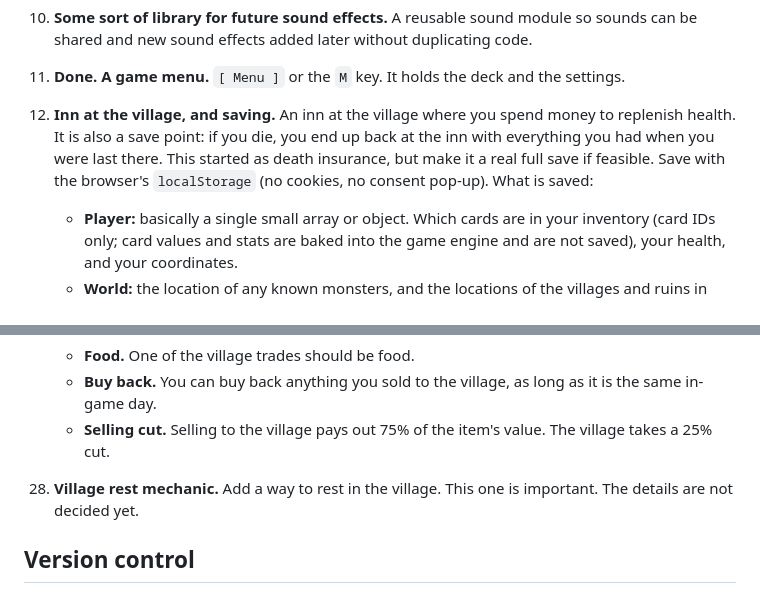
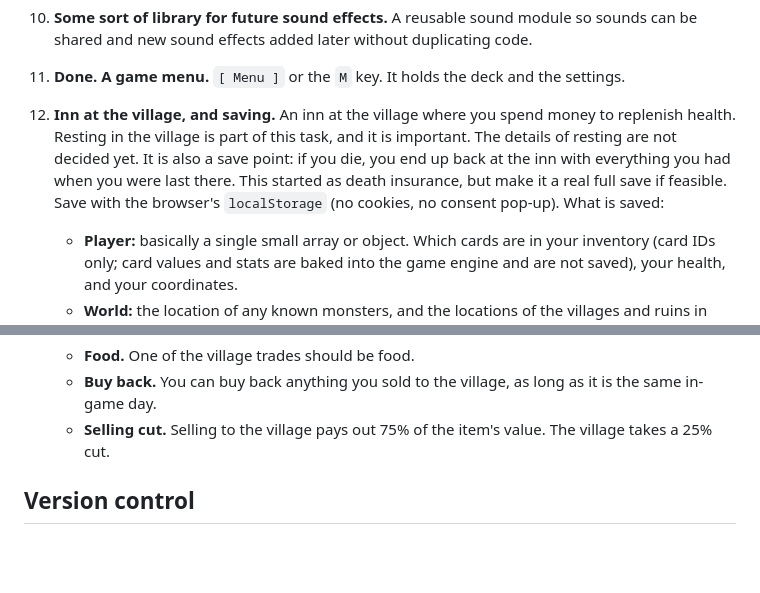
Before and after one commit to nyanpiggle/adventure-card-game, a Markdown page: AGENTS.md, 2 parts joined by grey strips. Drawn GitHub-style; blank space fills up the shorter version.

Commit message:
AGENTS.md: fold village rest into inn task 12, remove task 28

```diff
--- a/AGENTS.md
+++ b/AGENTS.md
@@ -64,7 +64,7 @@ Everything a character or monster has or can do is a card. That includes items,
 9. **Sound effects for the current controls.** Synthesize simple sound effects for swipes and other interactions using the Web Audio API: pure synthesized tones, like a triangle or square wave with a quick decay. No audio files.
 10. **Some sort of library for future sound effects.** A reusable sound module so sounds can be shared and new sound effects added later without duplicating code.
 11. **Done. A game menu.** `[ Menu ]` or the `M` key. It holds the deck and the settings.
-12. **Inn at the village, and saving.** An inn at the village where you spend money to replenish health. It is also a save point: if you die, you end up back at the inn with everything you had when you were last there. This started as death insurance, but make it a real full save if feasible. Save with the browser's `localStorage` (no cookies, no consent pop-up). What is saved:
+12. **Inn at the village, and saving.** An inn at the village where you spend money to replenish health. Resting in the village is part of this task, and it is important. The details of resting are not decided yet. It is also a save point: if you die, you end up back at the inn with everything you had when you were last there. This started as death insurance, but make it a real full save if feasible. Save with the browser's `localStorage` (no cookies, no consent pop-up). What is saved:
     - **Player:** basically a single small array or object. Which cards are in your inventory (card IDs only; card values and stats are baked into the game engine and are not saved), your health, and your coordinates.
     - **World:** the location of any known monsters, and the locations of the villages and ruins in that save file.
 13. **Done. Cards.** The starter set of card data is in `cards.js` and listed in `NOTES.md`. New cards go there too.
@@ -90,7 +90,6 @@ Everything a character or monster has or can do is a card. That includes items,
     - **Food.** One of the village trades should be food.
     - **Buy back.** You can buy back anything you sold to the village, as long as it is the same in-game day.
     - **Selling cut.** Selling to the village pays out 75% of the item's value. The village takes a 25% cut.
-28. **Village rest mechanic.** Add a way to rest in the village. This one is important. The details are not decided yet.
 
 ## Version control
 
```
